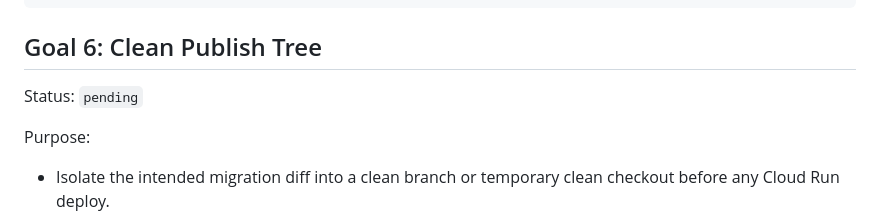
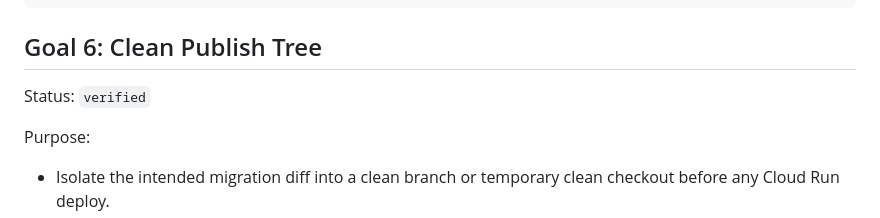
Before and after one commit to elric-cpu/v6, a Markdown page: docs/astro-hono-migration-tasklist.md, the part around the change. Rendered like a GitHub page.

Commit message:
Mark clean publish gate verified

```diff
--- a/docs/astro-hono-migration-tasklist.md
+++ b/docs/astro-hono-migration-tasklist.md
@@ -154,7 +154,7 @@ npm run smoke:migration
 
 ## Goal 6: Clean Publish Tree
 
-Status: `pending`
+Status: `verified`
 
 Purpose:
 - Isolate the intended migration diff into a clean branch or temporary clean checkout before any Cloud Run deploy.
```
